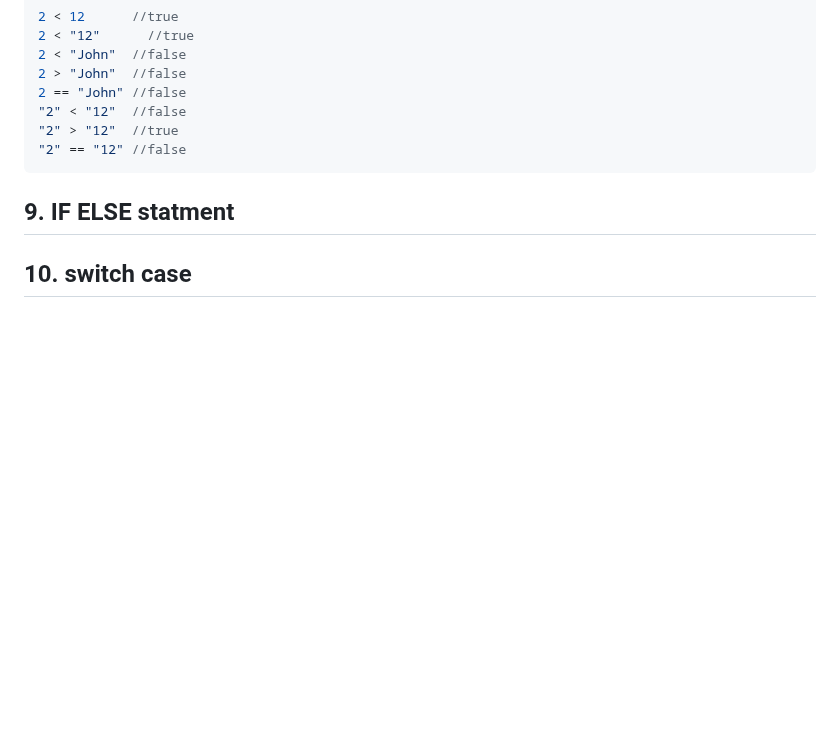
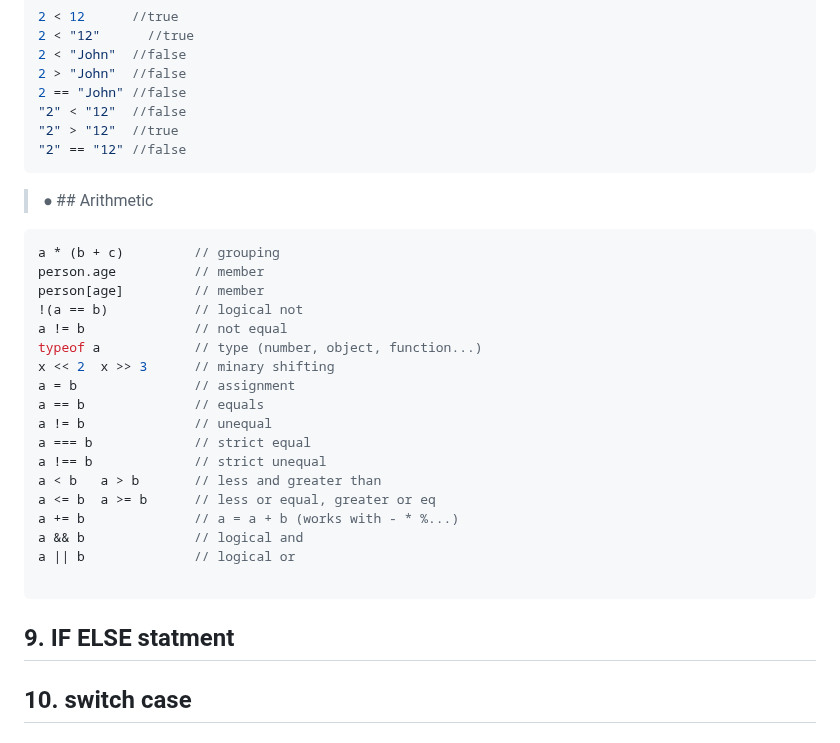
Before and after one commit to dud9/Product-Manager-System, a Markdown page: JavascriptCheatSheet/readme.md, the part around the change. Rendered like a GitHub page; blank space fills up the shorter version.

````diff
--- a/JavascriptCheatSheet/readme.md
+++ b/JavascriptCheatSheet/readme.md
@@ -162,7 +162,29 @@ let y = 3;
 "2" > "12" 	//true
 "2" == "12" //false
 ```
+> ⦁ ## Arithmetic
+```javascript
+a * (b + c)         // grouping
+person.age          // member
+person[age]         // member
+!(a == b)           // logical not
+a != b              // not equal
+typeof a            // type (number, object, function...)
+x << 2  x >> 3      // minary shifting
+a = b               // assignment
+a == b              // equals
+a != b              // unequal
+a === b             // strict equal
+a !== b             // strict unequal
+a < b   a > b       // less and greater than
+a <= b  a >= b      // less or equal, greater or eq
+a += b              // a = a + b (works with - * %...)
+a && b              // logical and
+a || b              // logical or
+
+```
 ## 9.	IF ELSE statment
+
 ## 10. switch case
 ## 11.	while loop
 ## 12.	DO WHILE loop
````
